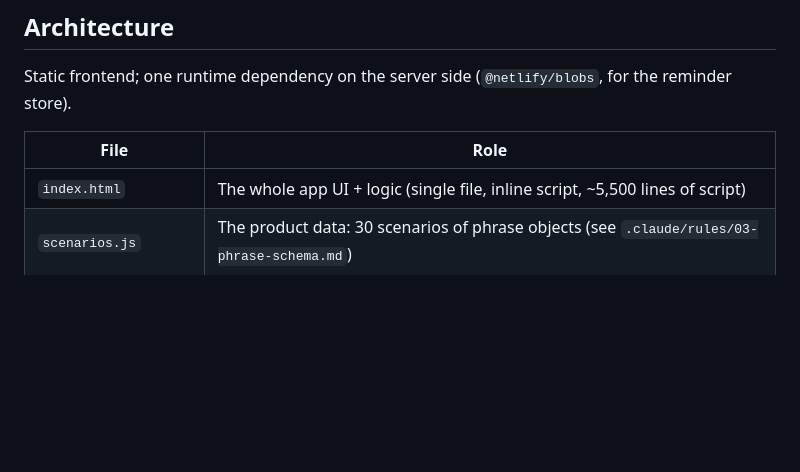
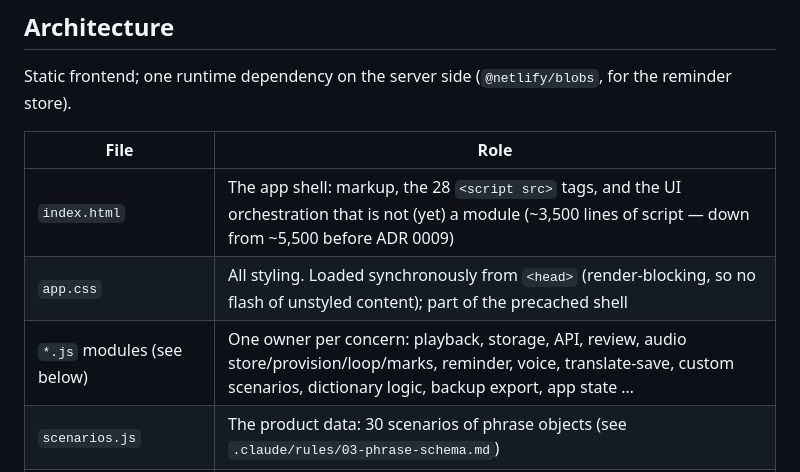
Before and after one commit to GoodeSam/LittleLingos, a Markdown page: README.md, the part around one of its changes. Drawn GitHub-style; blank space fills up the shorter version.

```diff
--- a/README.md
+++ b/README.md
@@ -12,7 +12,9 @@ Static frontend; one runtime dependency on the server side (`@netlify/blobs`, fo
 
 | File | Role |
 |---|---|
-| `index.html` | The whole app UI + logic (single file, inline script, ~5,500 lines of script) |
+| `index.html` | The app shell: markup, the 28 `<script src>` tags, and the UI orchestration that is not (yet) a module (~3,500 lines of script — down from ~5,500 before ADR 0009) |
+| `app.css` | All styling. Loaded synchronously from `<head>` (render-blocking, so no flash of unstyled content); part of the precached shell |
+| `*.js` modules (see below) | One owner per concern: playback, storage, API, review, audio store/provision/loop/marks, reminder, voice, translate-save, custom scenarios, dictionary logic, backup export, app state … |
 | `scenarios.js` | The product data: 30 scenarios of phrase objects (see `.claude/rules/03-phrase-schema.md`) |
 | `dictionary-words.js` | The curated word list the dictionary answers from before it ever asks the server |
 | `sw.js` | Service worker: precached shell, cache-first audio, network-first shell/data, push handling. `CACHE` is mechanically stamped — never hand-edit (see below) |
```
Also changed, not shown: other parts of README.md (+36 -16 lines).
